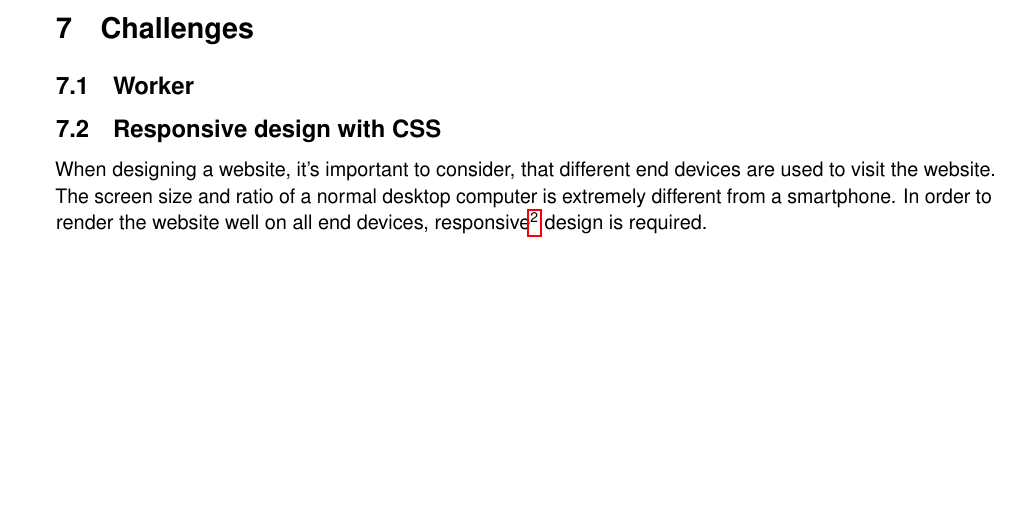
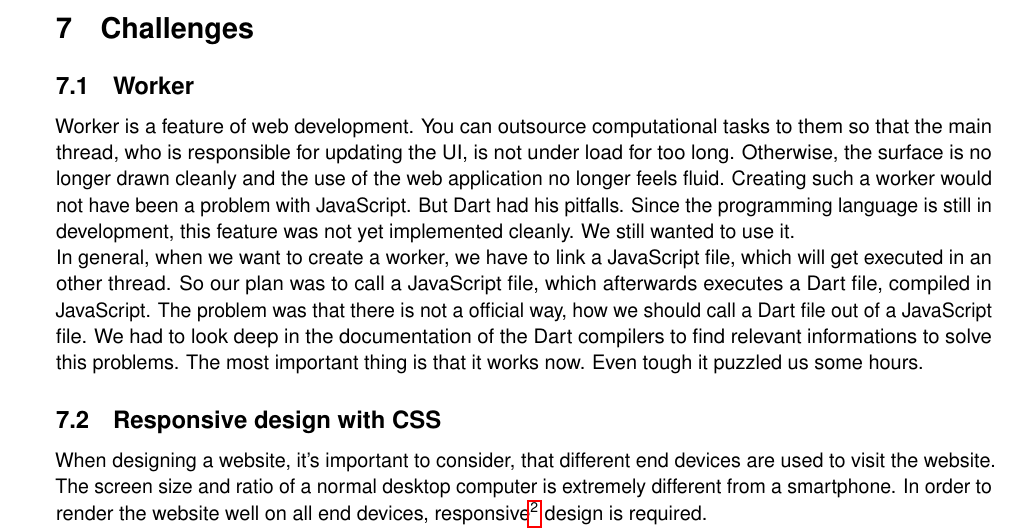
Before and after one commit to madebydamo/slaputtt, a LaTeX document (doc/Dokumentation/Dokumentation.tex, which reads doc/Dokumentation/journal.tex): part of page 22 of 26, cut so that both start at the same text, the shorter picture padded with empty space. Compiled offline with pdfLaTeX; a missing font is replaced by an installed copy or a similar font.

Commit message:
Worker challange added

```diff
--- a/doc/Dokumentation/journal.tex
+++ b/doc/Dokumentation/journal.tex
@@ -448,6 +448,8 @@ void method2(Foo foo) {
 
 \section{Challenges}
 \subsection{Worker}
+Worker is a feature of web development. You can outsource computational tasks to them so that the main thread, who is responsible for updating the UI, is not under load for too long. Otherwise, the surface is no longer drawn cleanly and the use of the web application no longer feels fluid. Creating such a worker would not have been a problem with JavaScript. But Dart had his pitfalls. Since the programming language is still in development, this feature was not yet implemented cleanly. We still wanted to use it.\\
+In general, when we want to create a worker, we have to link a JavaScript file, which will get executed in an other thread. So our plan was to call a JavaScript file, which afterwards executes a Dart file, compiled in JavaScript. The problem was that there is not a official way, how we should call a Dart file out of a JavaScript file. We had to look deep in the documentation of the Dart compilers to find relevant informations to solve this problems. The most important thing is that it works now. Even tough it puzzled us some hours.
 
 \subsection{Responsive design with CSS}
 When designing a website, it's important to consider, that different end devices are used to visit the website. The screen size and ratio of a normal desktop computer is extremely different from a smartphone. In order to render the website well on all end devices, \ac{responsive} design is required.
```
